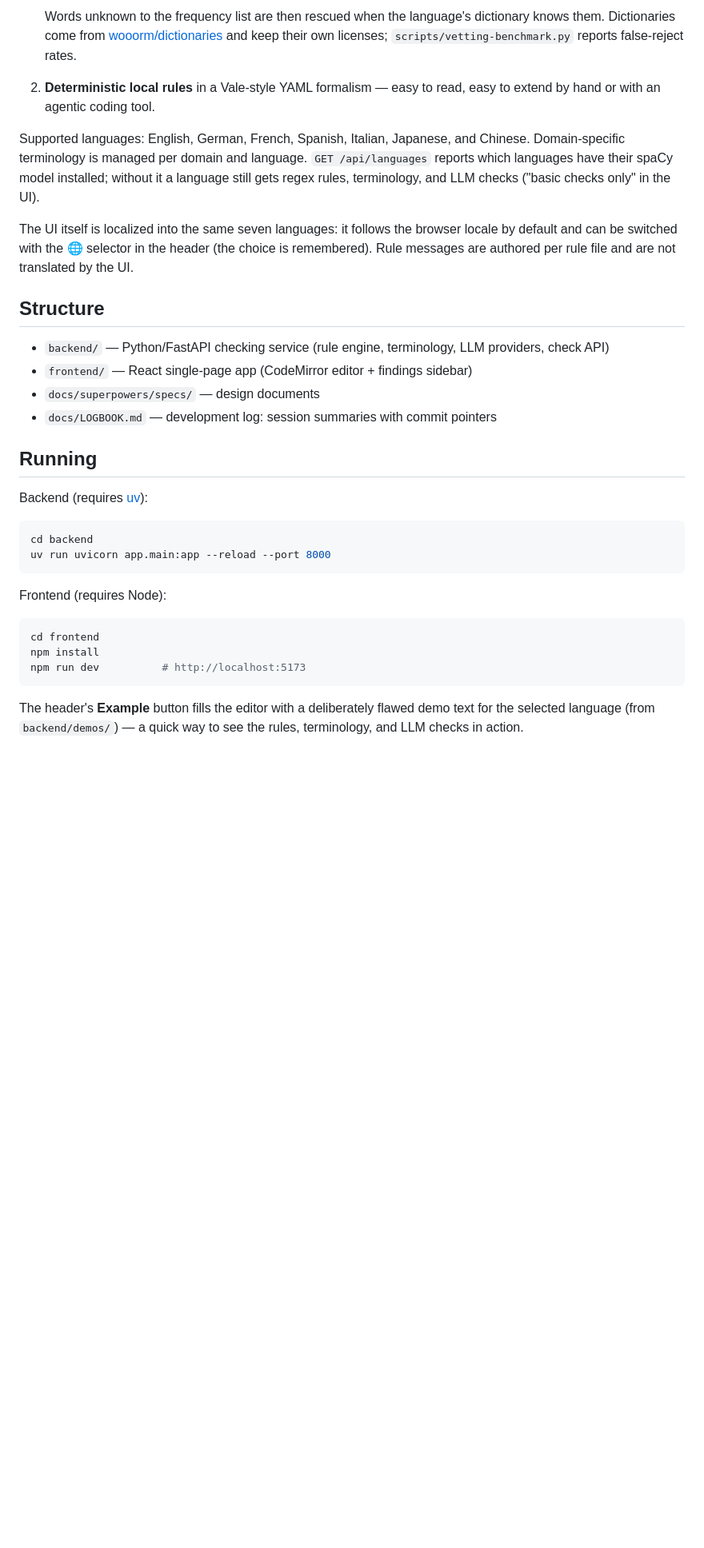
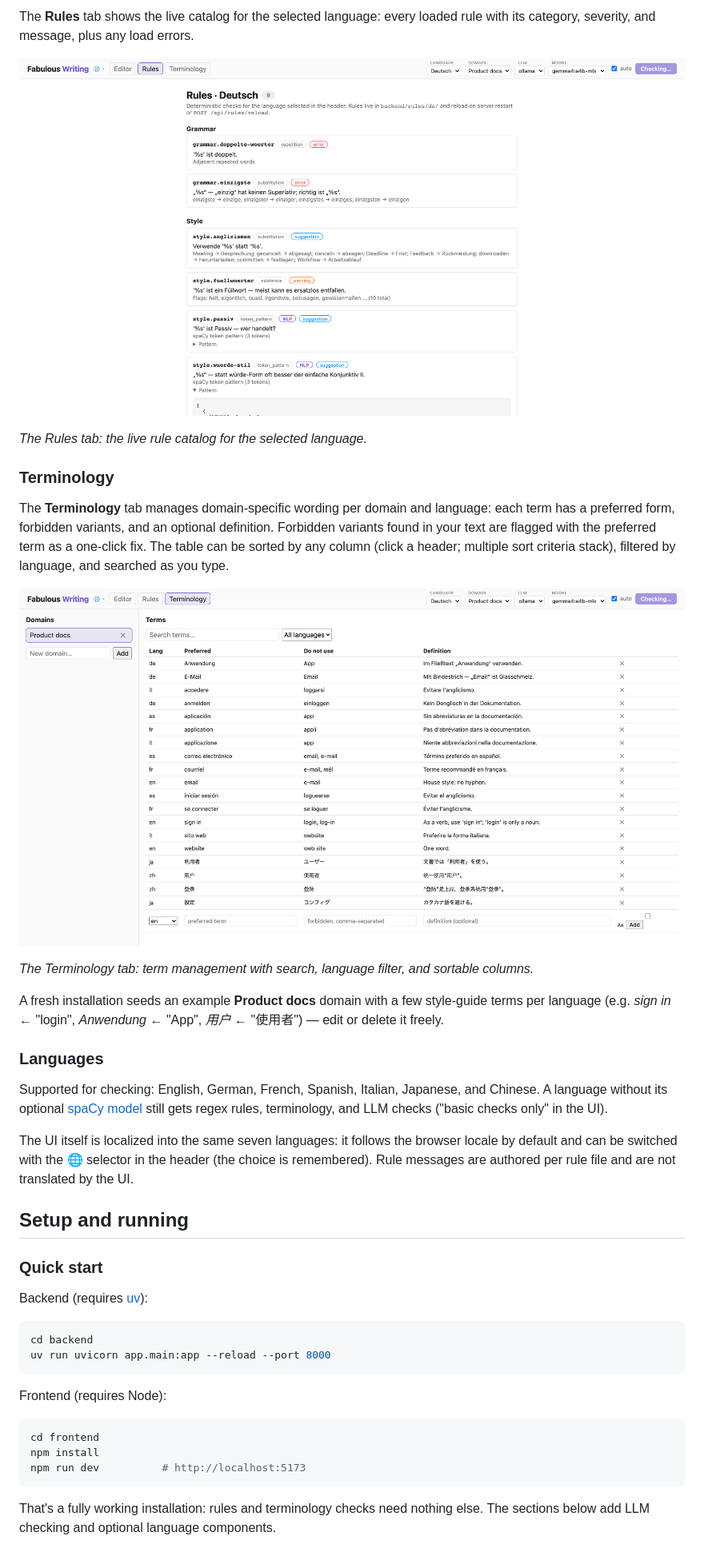
Before and after one commit to saigyo/fabulous-writing, a Markdown page: README.md, the part around one of its changes. Shown at 80% size. GitHub-like rendering; blank space fills up the shorter version.

````diff
--- a/README.md
+++ b/README.md
@@ -36,30 +44,41 @@ Checking happens in two phases:
 
-   Words unknown to the frequency list are then rescued when the language's
-   dictionary knows them. Dictionaries come from
-   [wooorm/dictionaries](https://github.com/wooorm/dictionaries) and keep their own
-   licenses; `scripts/vetting-benchmark.py` reports false-reject rates.
-2. **Deterministic local rules** in a Vale-style YAML formalism — easy to read, easy to
-   extend by hand or with an agentic coding tool.
+The **Rules** tab shows the live catalog for the selected language: every loaded rule
+with its category, severity, and message, plus any load errors.
 
-Supported languages: English, German, French, Spanish, Italian, Japanese, and
-Chinese. Domain-specific terminology is managed per domain and language.
-`GET /api/languages` reports which languages have their spaCy model installed;
-without it a language still gets regex rules, terminology, and LLM checks
-("basic checks only" in the UI).
+![The Rules tab listing the loaded rules for the selected language with category, severity, and message](docs/images/rules.png)
 
-The UI itself is localized into the same seven languages: it follows the
-browser locale by default and can be switched with the 🌐 selector in the
-header (the choice is remembered). Rule messages are authored per rule file
-and are not translated by the UI.
+*The Rules tab: the live rule catalog for the selected language.*
 
-## Structure
+### Terminology
 
-- `backend/` — Python/FastAPI checking service (rule engine, terminology, LLM providers, check API)
-- `frontend/` — React single-page app (CodeMirror editor + findings sidebar)
-- `docs/superpowers/specs/` — design documents
-- `docs/LOGBOOK.md` — development log: session summaries with commit pointers
+The **Terminology** tab manages domain-specific wording per domain and language: each
+term has a preferred form, forbidden variants, and an optional definition. Forbidden
+variants found in your text are flagged with the preferred term as a one-click fix. The
+table can be sorted by any column (click a header; multiple sort criteria stack),
+filtered by language, and searched as you type.
 
-## Running
+![The Terminology tab with the seeded example domain: terms with preferred form, forbidden variants, and definitions, plus search and language filter](docs/images/terminology.png)
+
+*The Terminology tab: term management with search, language filter, and sortable
+columns.*
+
+A fresh installation seeds an example **Product docs** domain with a few style-guide
+terms per language (e.g. *sign in* ← "login", *Anwendung* ← "App", *用户* ← "使用者") —
+edit or delete it freely.
+
+### Languages
+
+Supported for checking: English, German, French, Spanish, Italian, Japanese, and
+Chinese. A language without its optional [spaCy model](#optional-spacy-models-for-linguistic-rules)
+still gets regex rules, terminology, and LLM checks ("basic checks only" in the UI).
+
+The UI itself is localized into the same seven languages: it follows the browser locale
+by default and can be switched with the 🌐 selector in the header (the choice is
+remembered). Rule messages are authored per rule file and are not translated by the UI.
+
+## Setup and running
+
+### Quick start
 
 Backend (requires [uv](https://docs.astral.sh/uv/)):
 
@@ -76,7 +95,6 @@ npm install
 npm run dev          # http://localhost:5173
 ```
 
-The header's **Example** button fills the editor with a deliberately flawed demo
-text for the selected language (from `backend/demos/`) — a quick way to see the
-rules, terminology, and LLM checks in action.
+That's a fully working installation: rules and terminology checks need nothing else.
+The sections below add LLM checking and optional language components.
 
````
Also changed, not shown: other parts of README.md (+125 -67 lines).
